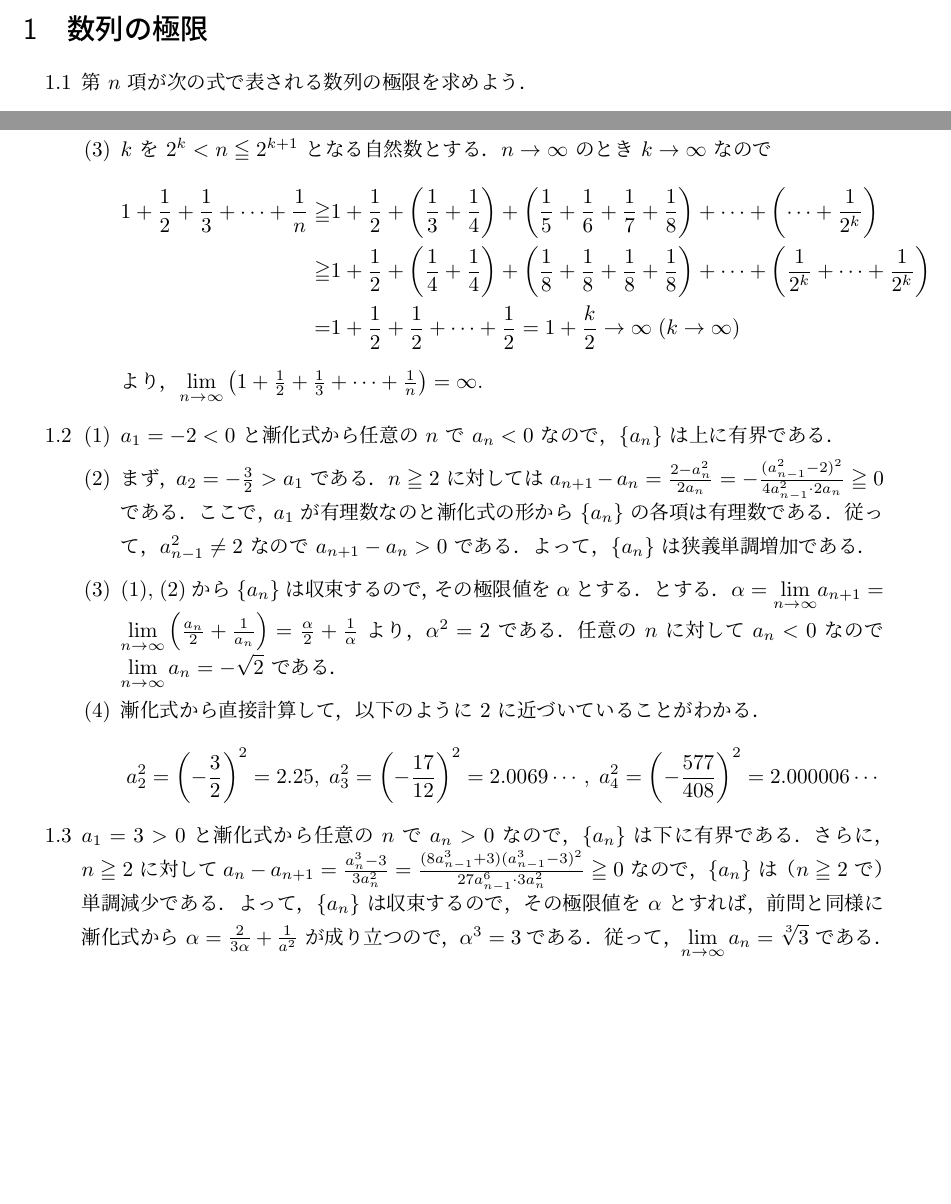
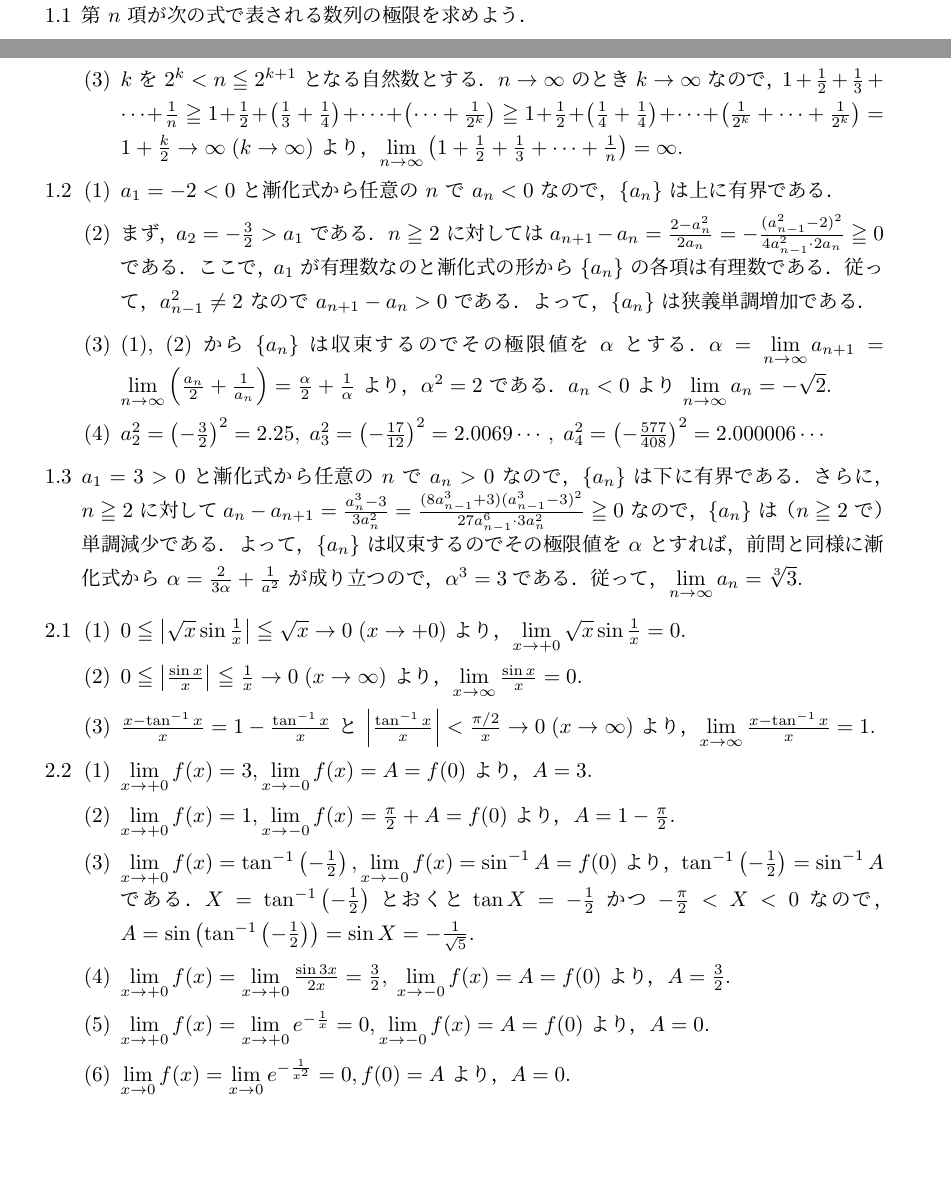
Before and after one commit to kazutsumi/calculus, a LaTeX document (calculus.tex): two parts of pages 2 and 5 of 5, joined at a grey line, cut at the place of the change, the shorter picture padded with empty space. The pictures show the PDF file calculus.pdf that the author committed with the source.

Commit message:
2. の解答作成

```diff
--- a/calculus.tex
+++ b/calculus.tex
@@ -390,3 +392,5 @@
     \setlength{\itemsep}{1ex}
 
   \item
+    $0 \leqq \left| \frac{\sin n}{n}\right| \leqq \frac{1}{n} \to
+    0$ より，はさみうちの原理から $\dlim_{n \to \infty} \frac{\sin
@@ -395,12 +397,14 @@
       n}{n} = 0.$
 
   \item
-    $\ds 0 \leqq \left| \frac{1+(-1)^n}{n}\right| \leqq \frac{2}{n}
+    $0 \leqq \left| \frac{1+(-1)^n}{n}\right| \leqq \frac{2}{n}
     \to 0$ より，はさみうちの原理から
-    ${\ds \lim_{n \to \infty}} \frac{1+(-1)^n}{n} =0.$
+    $\dlim_{n \to \infty}\frac{1+(-1)^n}{n} =0.$
 
-  \item $k$ を $2^k < n \leqq 2^{k+1}$ となる自然数とする．$n \to \infty$ のとき $k \to \infty$ なので
-    \[
-      \begin{aligned}
-        1+ \frac{1}{2} + \frac{1}{3} + \cdots + \frac{1}{n} \geqq & 1+
-        \frac{1}{2} + \left(\frac{1}{3} + \frac{1}{4}\right) +
+  \item $k$ を $2^k < n \leqq 2^{k+1}$ となる自然数とする．$n \to
+    \infty$ のとき $k \to \infty$
+    なので，$1+\frac{1}{2}+\frac{1}{3}+ \cdots + \frac{1}{n} \geqq 1 +
+    \frac{1}{2} + \left( \frac{1}{3} + \frac{1}{4}\right) + \cdots +
+    \left( \cdots + \frac{1}{2^k}\right) \geqq 1 + \frac{1}{2} +
+    \left(\frac{1}{4} + \frac{1}{4}\right) + \cdots + \left(
+      \frac{1}{2^k} + \cdots + \frac{1}{2^k}\right) = 1+ \frac{k}{2}
@@ -433,19 +427,15 @@
     る．従って，$a_{n-1}^2 \neq 2$ なので $a_{n+1}-a_n >0$ である．よっ
     て，$\{a_n\}$ は狭義単調増加である．
 
-  \item (1), (2) から $\{a_n\}$ は収束するので，その極限値を $\alpha$ とする．
-    とする．$\alpha = {\ds \lim_{n \to \infty}} a_{n+1} = {\ds \lim_{n \to
-        \infty}} \left( \frac{a_n}{2}+\frac{1}{a_n}\right) =
-    \frac{\alpha}{2}+\frac{1}{\alpha}$ より，$\alpha^2 = 2$ である．任意
-    の $n$ に対して $a_n <0$ なので $\ds \lim_{n \to \infty} a_n =
-    -\sqrt{2}$ である．
+  \item (1), (2) から $\{a_n\}$ は収束するのでその極限値を $\alpha$ と
+    する．$\alpha = \dlim_{n \to \infty} a_{n+1} = \dlim_{n \to
+      \infty} \left( \frac{a_n}{2}+\frac{1}{a_n}\right) =
+    \frac{\alpha}{2}+\frac{1}{\alpha}$ より，$\alpha^2 = 2$ であ
+    る．$a_n <0$ より $\dlim_{n \to \infty} a_n = -\sqrt{2}$.
 
-  \item 漸化式から直接計算して，以下のように $2$ に近づいていることがわかる．
-    \[
-      a_2^2 = \left(-\frac{3}{2}\right)^2  = 2.25, \;
-      a_3^2 = \left(-\frac{17}{12}\right)^2  =2.0069\cdots, \;
-      a_4^2=\left(-\frac{577}{408}\right)^2 =2.000006\cdots
-    \]
+  \item $a_2^2 = \left(-\frac{3}{2}\right)^2 =
+    2.25, \; a_3^2 = \left(-\frac{17}{12}\right)^2 =2.0069\cdots, \;
+    a_4^2=\left(-\frac{577}{408}\right)^2 =2.000006\cdots$
   \end{enumerate}
 
 \item $a_1=3>0$ と漸化式から任意の $n$ で $a_n>0$ なので，$\{a_n\}$ は
@@ -453,7 +443,8 @@
   に対して$a_n - a_{n+1} = \frac{a_n^3-3}{3a_n^2} =
   \frac{(8a_{n-1}^3+3)(a_{n-1}^3-3)^2}{27a_{n-1}^6 \cdot 3a_{n}^2}
   \geqq 0$ なので，$\{a_n\}$ は（$n\geqq 2$ で）単調減少である．よっ
-  て，$\{a_n\}$ は収束するので，その極限値を $\alpha$ とすれば，前問と
+  て，$\{a_n\}$ は収束するのでその極限値を $\alpha$ とすれば，前問と
   同様に漸化式から $\alpha = \frac{2}{3\alpha}+\frac{1}{a^2}$ が成り立
-  つので，$\alpha^3=3$である．従って，$\ds \lim_{n \to \infty} a_n =
-  \sqrt[3]{3}$ である．
+  つので，$\alpha^3=3$である．従って，$\dlim_{n \to \infty} a_n
+  = \sqrt[3]{3}$.
+\end{enumerate}
@@ -459,0 +488,15 @@
+    $\dlim_{x \to +0} f(x) = \tan^{-1}\left(-\frac{1}{2}\right),
+    \dlim_{x \to -0} f(x) = \sin^{-1} A = f(0)$ よ
+    り，$\tan^{-1}\left(-\frac{1}{2}\right) = \sin^{-1}A$ であ
+    る．$X=\tan^{-1}\left(-\frac{1}{2}\right)$ とおくと
+    $\tan X = -\frac{1}{2}$ かつ $-\frac{\pi}{2} < X < 0$ なの
+    で，$A=\sin \left(\tan^{-1}\left(-\frac{1}{2}\right)\right) = \sin
+    X = -\frac{1}{\sqrt{5}}$.
+
+  \item
+    $\dlim_{x \to +0} f(x) = \dlim_{x \to +0} \frac{\sin
+      3x}{2x}=\frac{3}{2}, \; \dlim_{x \to -0} f(x) = A = f(0)$ よ
+    り，$A=\frac{3}{2}$.
+
+  \item
+    $\dlim_{x \to +0} f(x) = \dlim_{x \to +0} e^{-\frac{1}{x}} = 0,
```
Also changed, not shown: calculus.pdf, calculus.tex (65 more changed lines).
